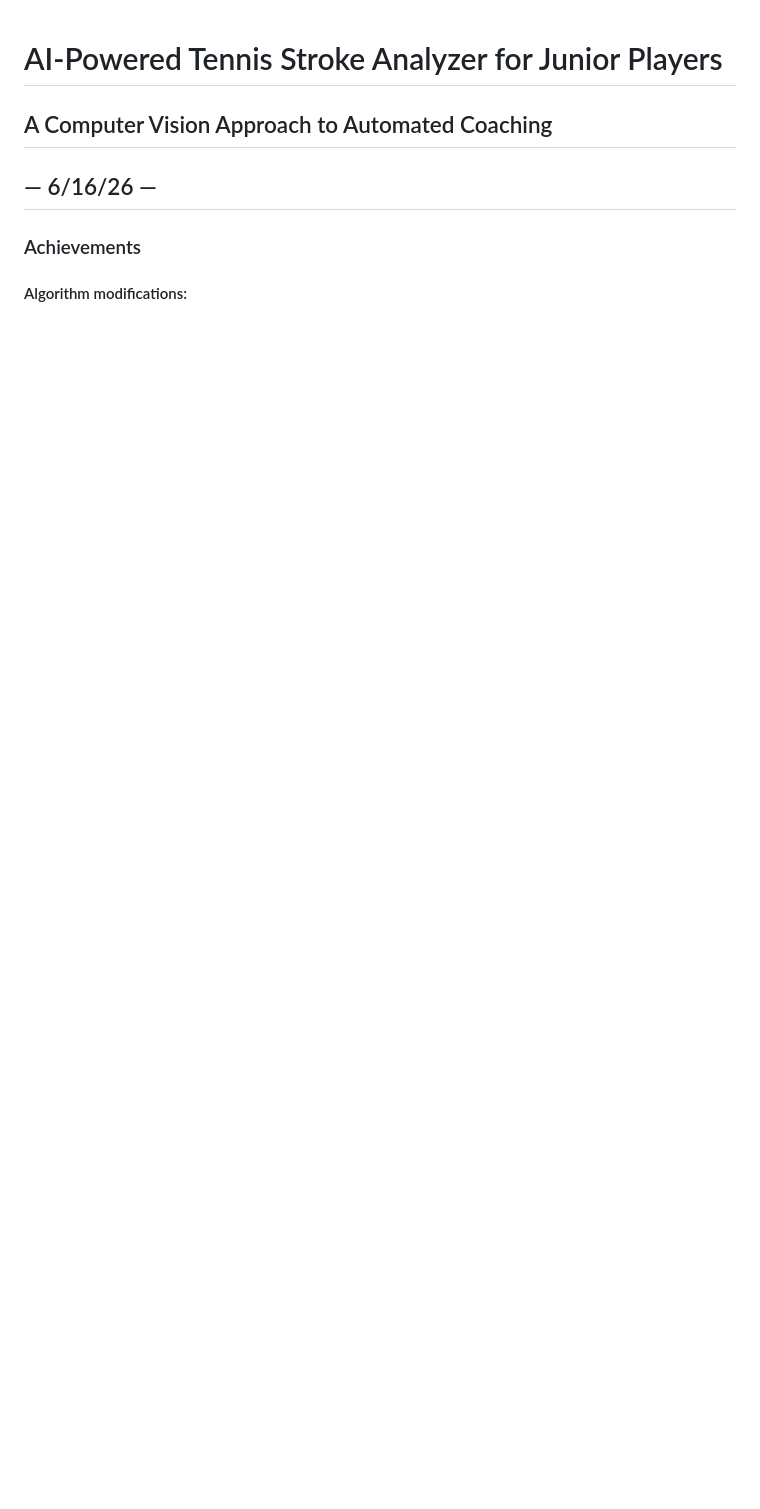
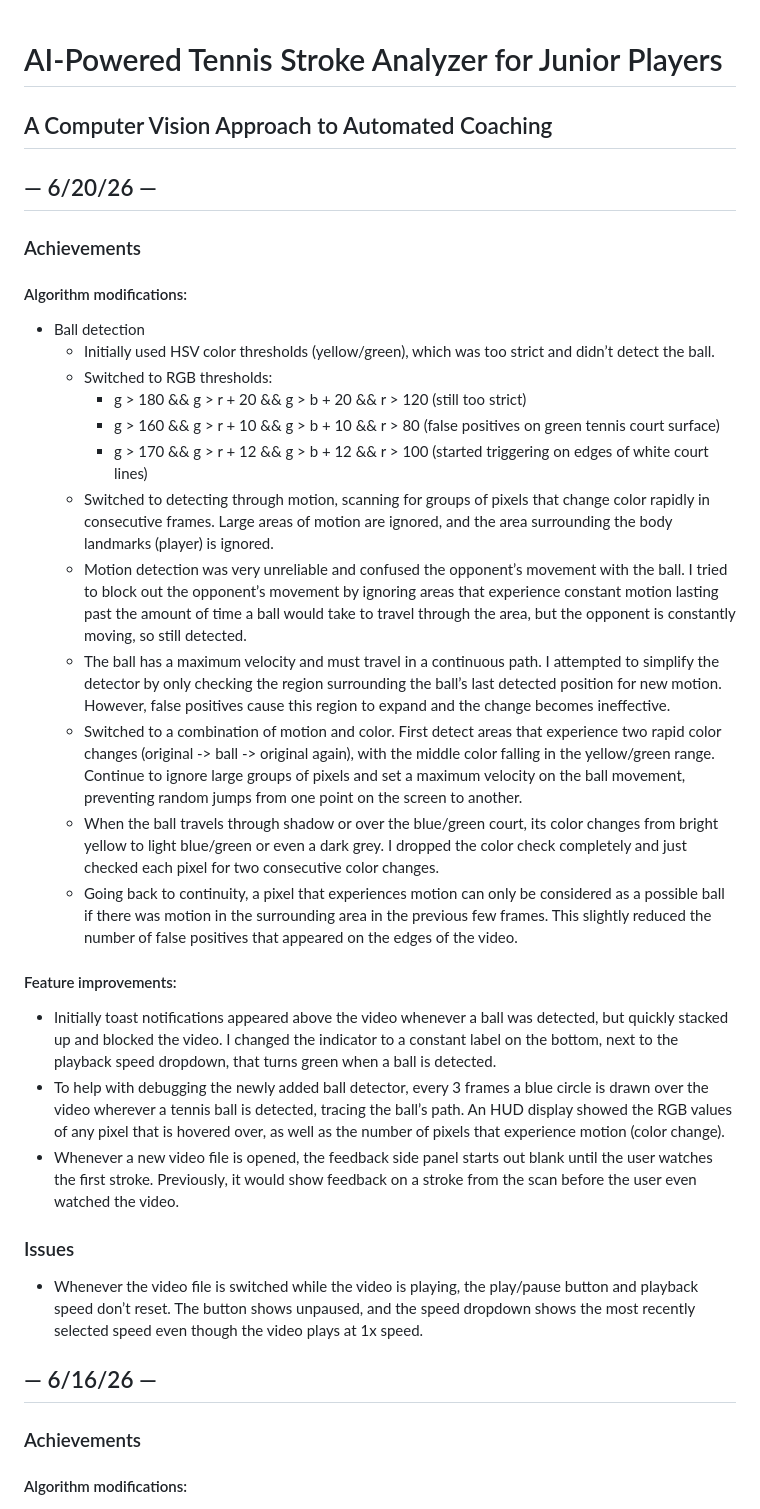
Before and after one commit to gemini6829/tennis_analyzer, a Markdown page: README.md, the part around the change. Rendered like a GitHub page; blank space fills up the shorter version.

Commit message:
Update README with recent achievements and issues
Expanded README with achievements and feature improvements related to ball detection algorithm and user interface updates.

```diff
--- a/README.md
+++ b/README.md
@@ -1,5 +1,30 @@
 # AI-Powered Tennis Stroke Analyzer for Junior Players
 ## A Computer Vision Approach to Automated Coaching
+
+## — 6/20/26 —
+### Achievements
+#### Algorithm modifications:
+- Ball detection
+  - Initially used HSV color thresholds (yellow/green), which was too strict and didn’t detect the ball.
+  - Switched to RGB thresholds:
+    - g > 180 && g > r + 20 && g > b + 20 && r > 120 (still too strict)
+    - g > 160 && g > r + 10 && g > b + 10 && r > 80 (false positives on green tennis court surface)
+    - g > 170 && g > r + 12 && g > b + 12 && r > 100 (started triggering on edges of white court lines)
+  - Switched to detecting through motion, scanning for groups of pixels that change color rapidly in consecutive frames. Large areas of motion are ignored, and the area surrounding the body landmarks (player) is ignored.
+  - Motion detection was very unreliable and confused the opponent’s movement with the ball. I tried to block out the opponent’s movement by ignoring areas that experience constant motion lasting past the amount of time a ball would take to travel through the area, but the opponent is constantly moving, so still detected.
+  - The ball has a maximum velocity and must travel in a continuous path. I attempted to simplify the detector by only checking the region surrounding the ball’s last detected position for new motion. However, false positives cause this region to expand and the change becomes ineffective.
+  - Switched to a combination of motion and color. First detect areas that experience two rapid color changes (original -> ball -> original again), with the middle color falling in the yellow/green range. Continue to ignore large groups of pixels and set a maximum velocity on the ball movement, preventing random jumps from one point on the screen to another.
+  - When the ball travels through shadow or over the blue/green court, its color changes from bright yellow to light blue/green or even a dark grey. I dropped the color check completely and just checked each pixel for two consecutive color changes.
+  - Going back to continuity, a pixel that experiences motion can only be considered as a possible ball if there was motion in the surrounding area in the previous few frames. This slightly reduced the number of false positives that appeared on the edges of the video.
+
+#### Feature improvements:
+- Initially toast notifications appeared above the video whenever a ball was detected, but quickly stacked up and blocked the video. I changed the indicator to a constant label on the bottom, next to the playback speed dropdown, that turns green when a ball is detected.
+- To help with debugging the newly added ball detector, every 3 frames a blue circle is drawn over the video wherever a tennis ball is detected, tracing the ball’s path. An HUD display showed the RGB values of any pixel that is hovered over, as well as the number of pixels that experience motion (color change).
+- Whenever a new video file is opened, the feedback side panel starts out blank until the user watches the first stroke. Previously, it would show feedback on a stroke from the scan before the user even watched the video.
+
+### Issues
+- Whenever the video file is switched while the video is playing, the play/pause button and playback speed don’t reset. The button shows unpaused, and the speed dropdown shows the most recently selected speed even though the video plays at 1x speed.
+
 
 ## — 6/16/26 —
 ### Achievements
```
